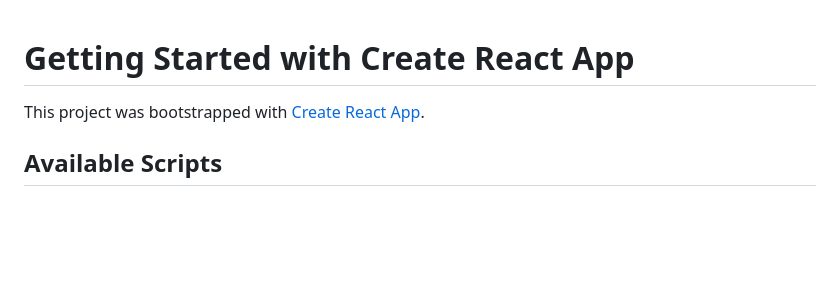
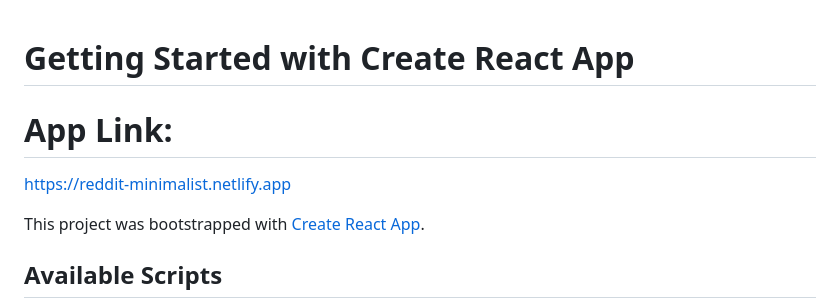
Before and after one commit to OmPatel5/RedditClient, a Markdown page: README.md, the part around the change. Rendered like a GitHub page; blank space fills up the shorter version.

```diff
--- a/README.md
+++ b/README.md
@@ -1,4 +1,8 @@
 # Getting Started with Create React App
+
+# App Link:
+https://reddit-minimalist.netlify.app
+
 
 This project was bootstrapped with [Create React App](https://github.com/facebook/create-react-app).
 
```
